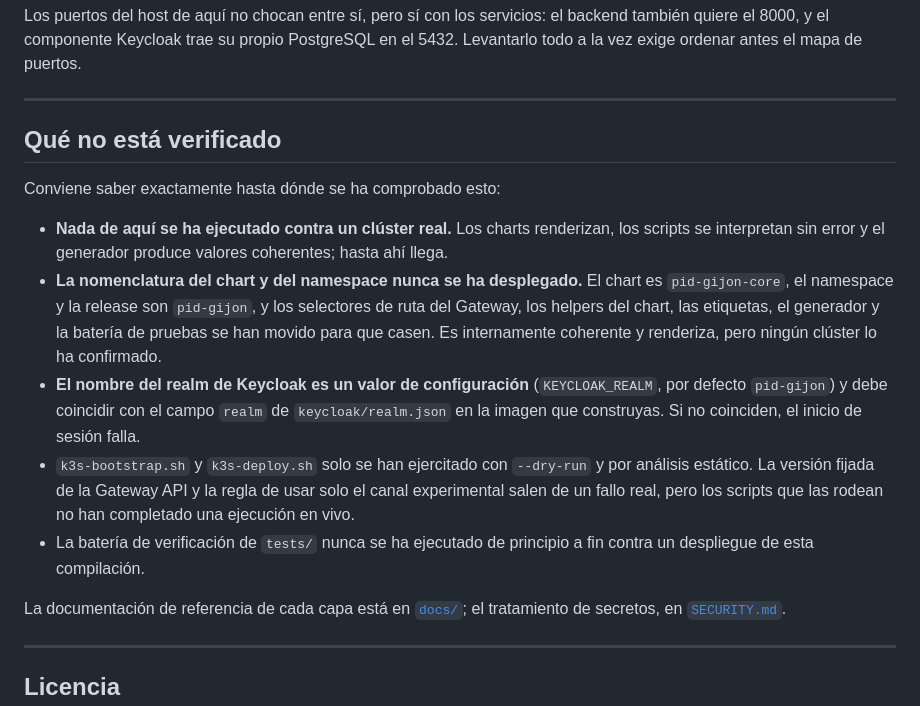
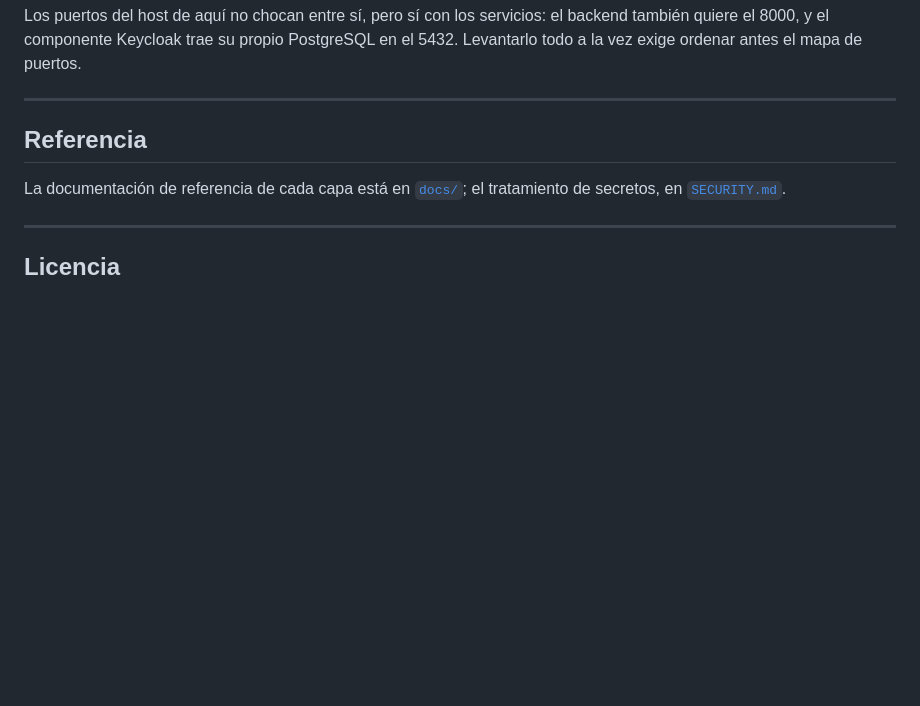
Before and after one commit to Libelium/Gijon-Afluencia, a Markdown page: deploy/README.md, the part around the change. Drawn GitHub-style; blank space fills up the shorter version.

Commit message:
docs: retirar de los README el estado interno de pruebas
La guía de despliegue y el README del módulo de predicción llevaban sendas
secciones sobre hasta dónde se había probado cada cosa. No describen la
plataforma que se entrega y no son su sitio.

Las dos indicaciones operativas que estaban dentro no se pierden, porque ya
constan donde toca: que KEYCLOAK_REALM debe coincidir con el campo realm de
realm.json está en deploy/docs/06-post-install.md, y que un zones.json ausente
es un fallo duro, en la sección de módulos de predictions/README.md.

El párrafo que remite a docs/ y a SECURITY.md se conserva bajo «Referencia».

```diff
--- a/deploy/README.md
+++ b/deploy/README.md
@@ -249,24 +249,7 @@ vez exige ordenar antes el mapa de puertos.
 
 ---
 
-## Qué no está verificado
-
-Conviene saber exactamente hasta dónde se ha comprobado esto:
-
-- **Nada de aquí se ha ejecutado contra un clúster real.** Los charts renderizan, los scripts se
-  interpretan sin error y el generador produce valores coherentes; hasta ahí llega.
-- **La nomenclatura del chart y del namespace nunca se ha desplegado.** El chart es
-  `pid-gijon-core`, el namespace y la release son `pid-gijon`, y los selectores de ruta del
-  Gateway, los helpers del chart, las etiquetas, el generador y la batería de pruebas se han movido
-  para que casen. Es internamente coherente y renderiza, pero ningún clúster lo ha confirmado.
-- **El nombre del realm de Keycloak es un valor de configuración** (`KEYCLOAK_REALM`, por defecto
-  `pid-gijon`) y debe coincidir con el campo `realm` de `keycloak/realm.json` en la imagen que
-  construyas. Si no coinciden, el inicio de sesión falla.
-- `k3s-bootstrap.sh` y `k3s-deploy.sh` solo se han ejercitado con `--dry-run` y por análisis
-  estático. La versión fijada de la Gateway API y la regla de usar solo el canal experimental salen
-  de un fallo real, pero los scripts que las rodean no han completado una ejecución en vivo.
-- La batería de verificación de `tests/` nunca se ha ejecutado de principio a fin contra un
-  despliegue de esta compilación.
+## Referencia
 
 La documentación de referencia de cada capa está en [`docs/`](docs); el tratamiento de secretos, en
 [`SECURITY.md`](SECURITY.md).
```
Also changed, not shown: predictions/README.md (+0 -11 lines).
